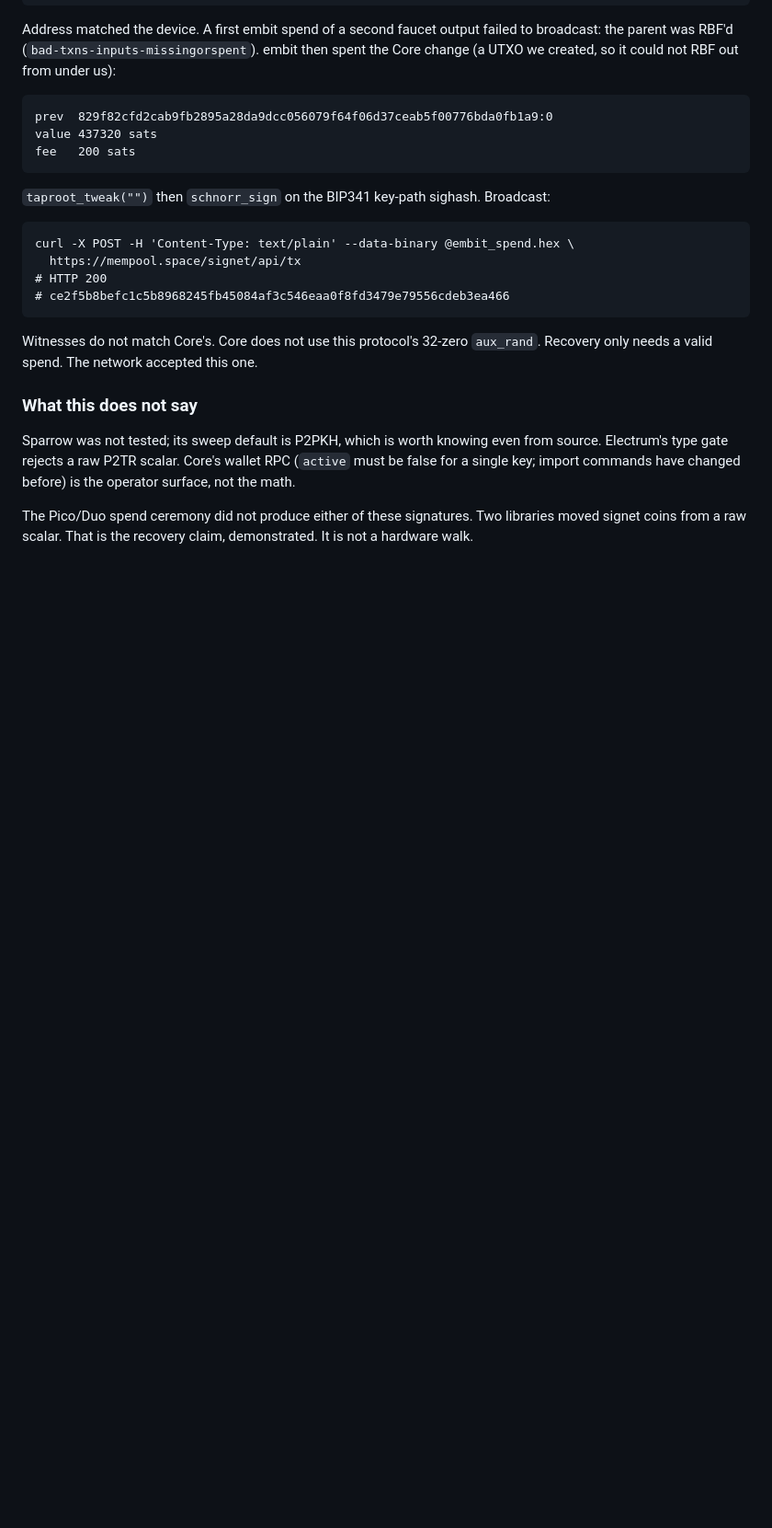
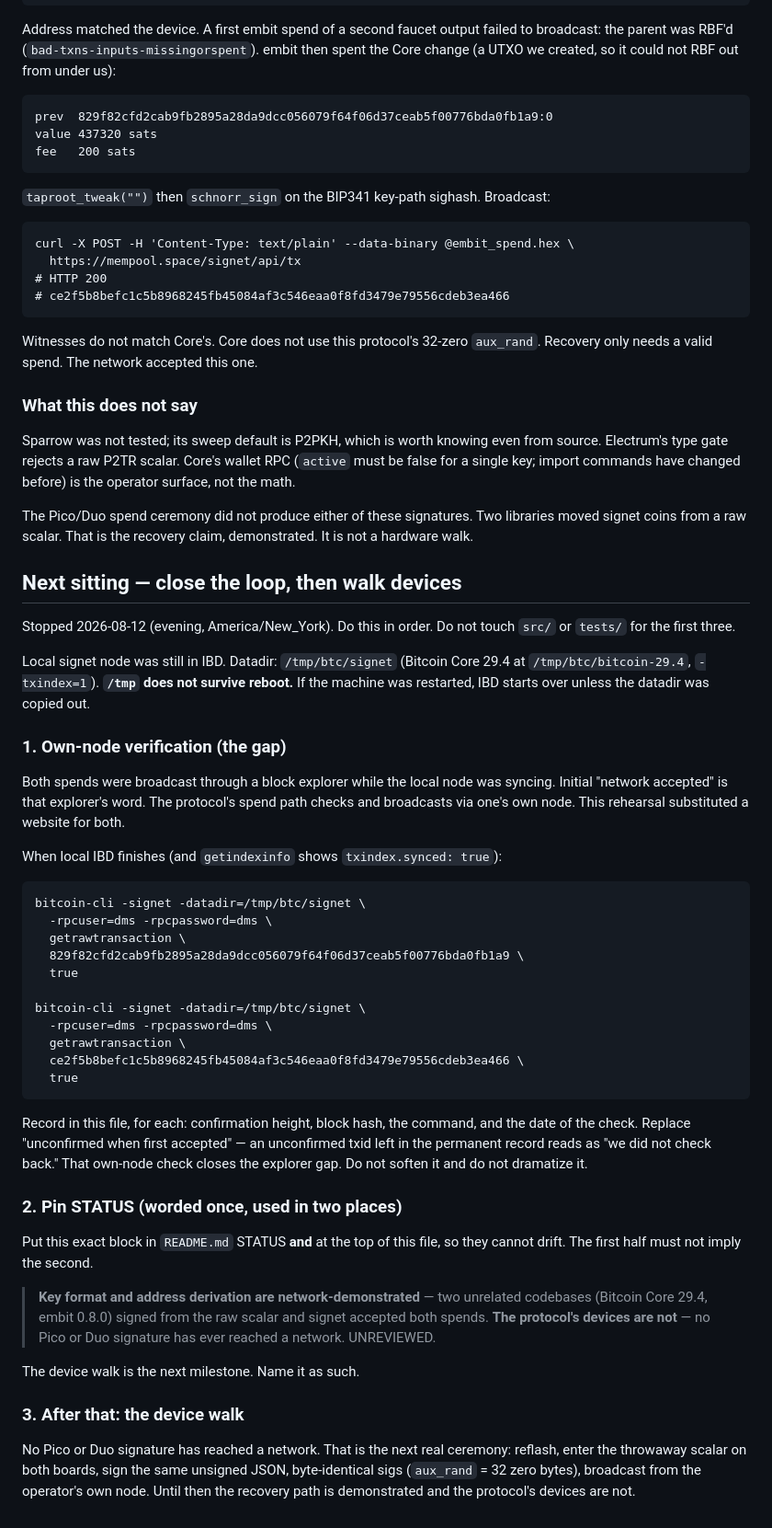
Before and after one commit to hambomyers/dice-math-steel, a Markdown page: docs/rehearsal-signet.md, the part around the change. Shown at 92% size. GitHub-like rendering; blank space fills up the shorter version.

Commit message:
Leave the next sitting in writing: own-node verify, pin STATUS, then walk the devices.
IBD was unfinished; /tmp/btc/signet will not survive a reboot. The explorer still stands where the operator's node should.

Co-authored-by: Cursor <cursoragent@cursor.com>

````diff
--- a/docs/rehearsal-signet.md
+++ b/docs/rehearsal-signet.md
@@ -326,3 +326,69 @@ The Pico/Duo spend ceremony did not produce either of these
 signatures. Two libraries moved signet coins from a raw
 scalar. That is the recovery claim, demonstrated. It is
 not a hardware walk.
+
+## Next sitting — close the loop, then walk devices
+
+Stopped 2026-08-12 (evening, America/New_York). Do this in
+order. Do not touch `src/` or `tests/` for the first three.
+
+Local signet node was still in IBD. Datadir:
+`/tmp/btc/signet` (Bitcoin Core 29.4 at `/tmp/btc/bitcoin-29.4`,
+`-txindex=1`). **`/tmp` does not survive reboot.** If the
+machine was restarted, IBD starts over unless the datadir was
+copied out.
+
+### 1. Own-node verification (the gap)
+
+Both spends were broadcast through a block explorer while
+the local node was syncing. Initial "network accepted" is
+that explorer's word. The protocol's spend path checks and
+broadcasts via one's own node. This rehearsal substituted a
+website for both.
+
+When local IBD finishes (and `getindexinfo` shows
+`txindex.synced: true`):
+
+```
+bitcoin-cli -signet -datadir=/tmp/btc/signet \
+  -rpcuser=dms -rpcpassword=dms \
+  getrawtransaction \
+  829f82cfd2cab9fb2895a28da9dcc056079f64f06d37ceab5f00776bda0fb1a9 \
+  true
+
+bitcoin-cli -signet -datadir=/tmp/btc/signet \
+  -rpcuser=dms -rpcpassword=dms \
+  getrawtransaction \
+  ce2f5b8befc1c5b8968245fb45084af3c546eaa0f8fd3479e79556cdeb3ea466 \
+  true
+```
+
+Record in this file, for each: confirmation height, block
+hash, the command, and the date of the check. Replace
+"unconfirmed when first accepted" — an unconfirmed txid left
+in the permanent record reads as "we did not check back."
+That own-node check closes the explorer gap. Do not soften
+it and do not dramatize it.
+
+### 2. Pin STATUS (worded once, used in two places)
+
+Put this exact block in `README.md` STATUS **and** at the
+top of this file, so they cannot drift. The first half must
+not imply the second.
+
+> **Key format and address derivation are network-demonstrated**
+> — two unrelated codebases (Bitcoin Core 29.4, embit 0.8.0)
+> signed from the raw scalar and signet accepted both spends.
+> **The protocol's devices are not** — no Pico or Duo
+> signature has ever reached a network. UNREVIEWED.
+
+The device walk is the next milestone. Name it as such.
+
+### 3. After that: the device walk
+
+No Pico or Duo signature has reached a network. That is the
+next real ceremony: reflash, enter the throwaway scalar on
+both boards, sign the same unsigned JSON, byte-identical
+sigs (`aux_rand` = 32 zero bytes), broadcast from the
+operator's own node. Until then the recovery path is
+demonstrated and the protocol's devices are not.
````
Also changed, not shown: CHANGELOG.md (+3 -0 lines), README.md (+4 -2 lines).
